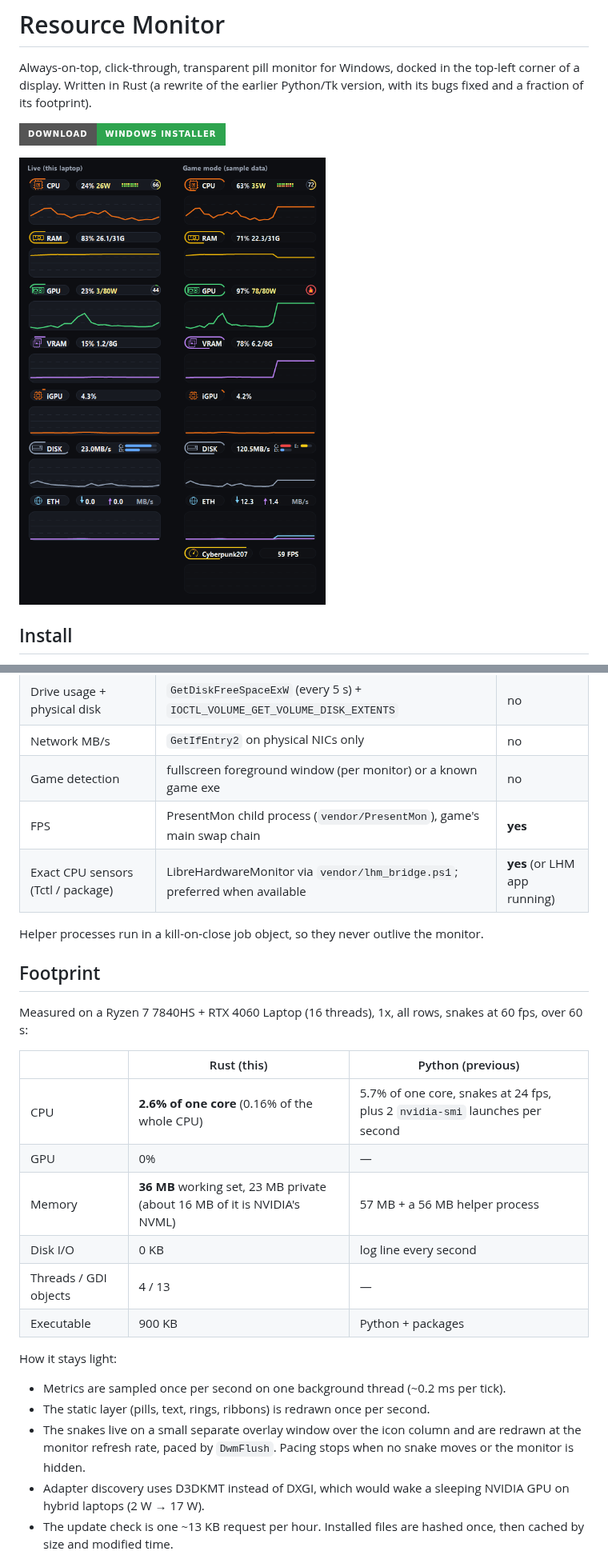
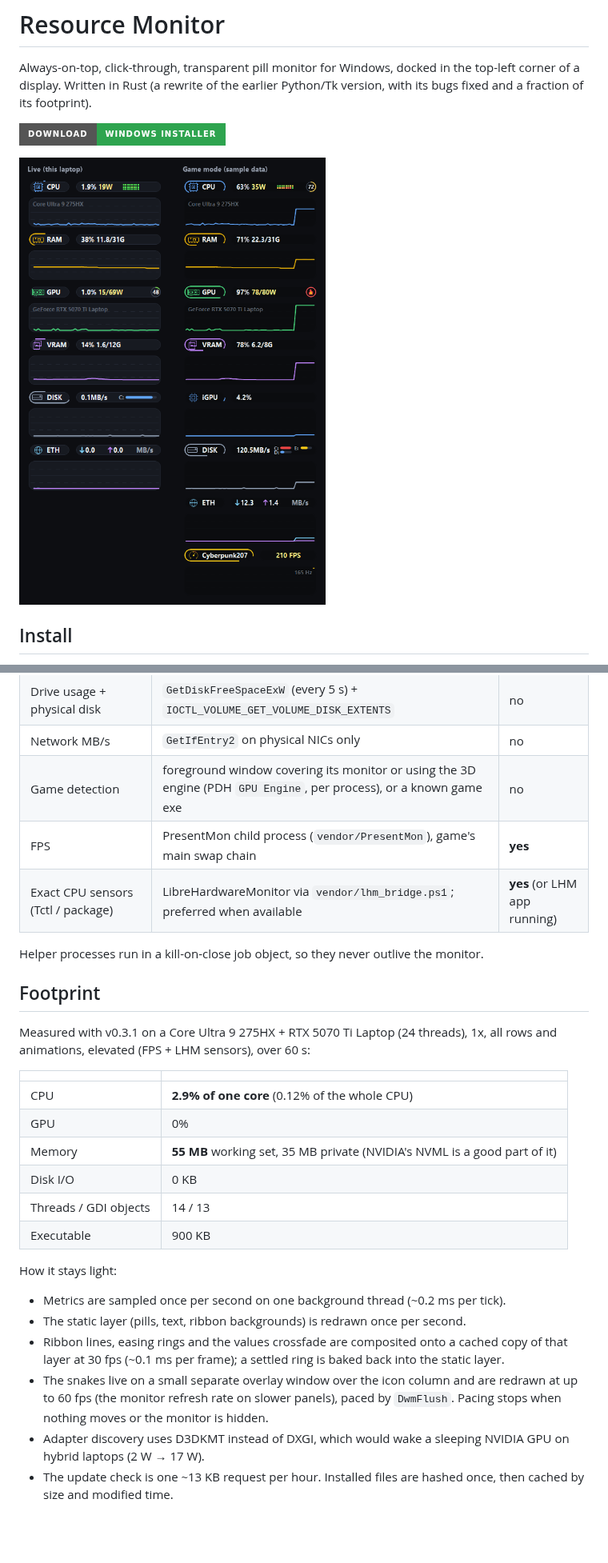
Before and after one commit to smtmRadu/resource-monitor, a Markdown page: README.md, 2 parts joined by grey strips. Shown at 80% size. Rendered like a GitHub page; pictures changed too: docs/screenshot.png; badges without logos; blank space fills up the shorter version.

```diff
--- a/README.md
+++ b/README.md
@@ -120,7 +133,7 @@ are needed except where noted.
 | Disk MB/s | PDH `PhysicalDisk(_Total)` | no |
 | Drive usage + physical disk | `GetDiskFreeSpaceExW` (every 5 s) + `IOCTL_VOLUME_GET_VOLUME_DISK_EXTENTS` | no |
 | Network MB/s | `GetIfEntry2` on physical NICs only | no |
-| Game detection | fullscreen foreground window (per monitor) or a known game exe | no |
+| Game detection | foreground window covering its monitor or using the 3D engine (PDH `GPU Engine`, per process), or a known game exe | no |
 | FPS | PresentMon child process (`vendor/PresentMon`), game's main swap chain | **yes** |
 | Exact CPU sensors (Tctl / package) | LibreHardwareMonitor via `vendor/lhm_bridge.ps1`; preferred when available | **yes** (or LHM app running) |
 
@@ -128,24 +141,27 @@ Helper processes run in a kill-on-close job object, so they never outlive the
 monitor.
 
 ## Footprint
-Measured on a Ryzen 7 7840HS + RTX 4060 Laptop (16 threads), 1x, all rows,
-snakes at 60 fps, over 60 s:
+Measured with v0.3.1 on a Core Ultra 9 275HX + RTX 5070 Ti Laptop (24 threads),
+1x, all rows and animations, elevated (FPS + LHM sensors), over 60 s:
 
-| | Rust (this) | Python (previous) |
-|---|---|---|
-| CPU | **2.6% of one core** (0.16% of the whole CPU) | 5.7% of one core, snakes at 24 fps, plus 2 `nvidia-smi` launches per second |
-| GPU | 0% | — |
-| Memory | **36 MB** working set, 23 MB private (about 16 MB of it is NVIDIA's NVML) | 57 MB + a 56 MB helper process |
-| Disk I/O | 0 KB | log line every second |
-| Threads / GDI objects | 4 / 13 | — |
-| Executable | 900 KB | Python + packages |
+| | |
+|---|---|
+| CPU | **2.9% of one core** (0.12% of the whole CPU) |
+| GPU | 0% |
+| Memory | **55 MB** working set, 35 MB private (NVIDIA's NVML is a good part of it) |
+| Disk I/O | 0 KB |
+| Threads / GDI objects | 14 / 13 |
+| Executable | 900 KB |
 
 How it stays light:
 - Metrics are sampled once per second on one background thread (~0.2 ms per tick).
-- The static layer (pills, text, rings, ribbons) is redrawn once per second.
+- The static layer (pills, text, ribbon backgrounds) is redrawn once per second.
+- Ribbon lines, easing rings and the values crossfade are composited onto a
+  cached copy of that layer at 30 fps (~0.1 ms per frame); a settled ring is
+  baked back into the static layer.
 - The snakes live on a small separate overlay window over the icon column and
-  are redrawn at the monitor refresh rate, paced by `DwmFlush`. Pacing stops
-  when no snake moves or the monitor is hidden.
+  are redrawn at up to 60 fps (the monitor refresh rate on slower panels),
+  paced by `DwmFlush`. Pacing stops when nothing moves or the monitor is hidden.
 - Adapter discovery uses D3DKMT instead of DXGI, which would wake a sleeping
   NVIDIA GPU on hybrid laptops (2 W → 17 W).
 - The update check is one ~13 KB request per hour. Installed files are hashed
```
Also changed, not shown: other parts of README.md (+18 -5 lines), 15 other files.
